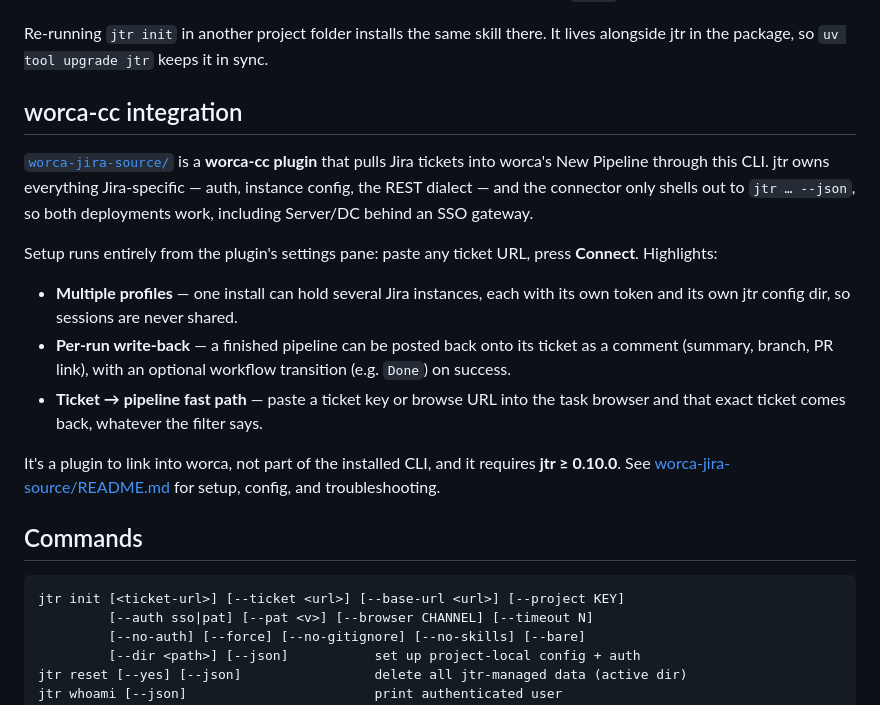
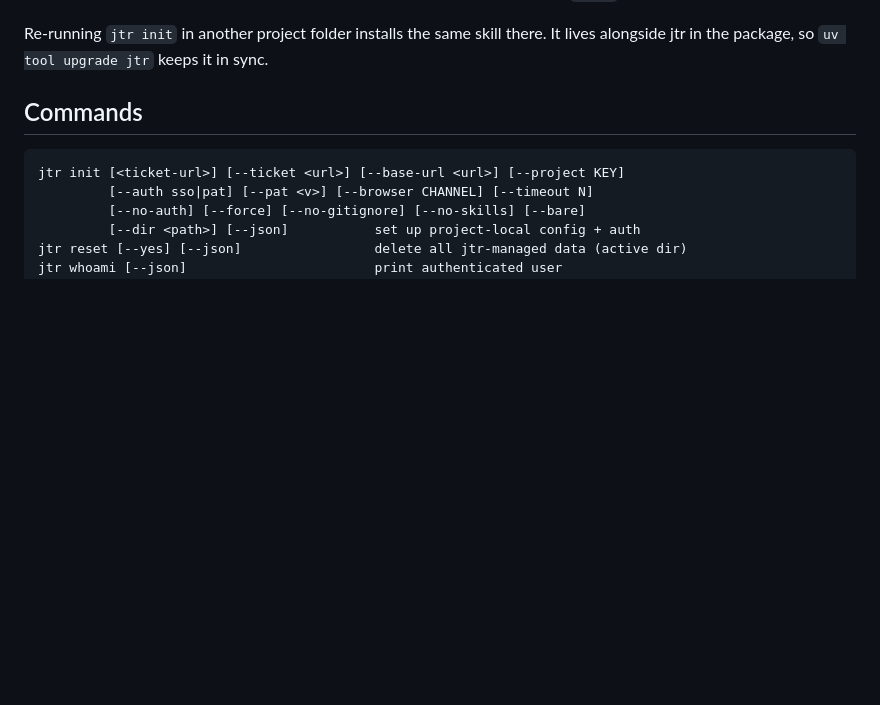
Before and after one commit to n-dimitrov/jtr, a Markdown page: README.md, the part around the change. GitHub-like rendering; blank space fills up the shorter version.

Commit message:
README: drop the worca-cc integration section

```diff
--- a/README.md
+++ b/README.md
@@ -194,32 +194,6 @@ Code can drive jtr on your behalf — no extra install step.
 Re-running `jtr init` in another project folder installs the same
 skill there. It lives alongside jtr in the package, so
 `uv tool upgrade jtr` keeps it in sync.
-
-## worca-cc integration
-
-[`worca-jira-source/`](worca-jira-source/) is a **worca-cc plugin** that
-pulls Jira tickets into worca's New Pipeline through this CLI. jtr owns
-everything Jira-specific — auth, instance config, the REST dialect — and
-the connector only shells out to `jtr … --json`, so both deployments
-work, including Server/DC behind an SSO gateway.
-
-Setup runs entirely from the plugin's settings pane: paste any ticket
-URL, press **Connect**. Highlights:
-
-- **Multiple profiles** — one install can hold several Jira instances,
-  each with its own token and its own jtr config dir, so sessions are
-  never shared.
-- **Per-run write-back** — a finished pipeline can be posted back onto
-  its ticket as a comment (summary, branch, PR link), with an optional
-  workflow transition (e.g. `Done`) on success.
-- **Ticket → pipeline fast path** — paste a ticket key or browse URL
-  into the task browser and that exact ticket comes back, whatever the
-  filter says.
-
-It's a plugin to link into worca, not part of the installed CLI, and it
-requires **jtr ≥ 0.10.0**. See
-[worca-jira-source/README.md](worca-jira-source/README.md) for setup,
-config, and troubleshooting.
 
 ## Commands
 
```
